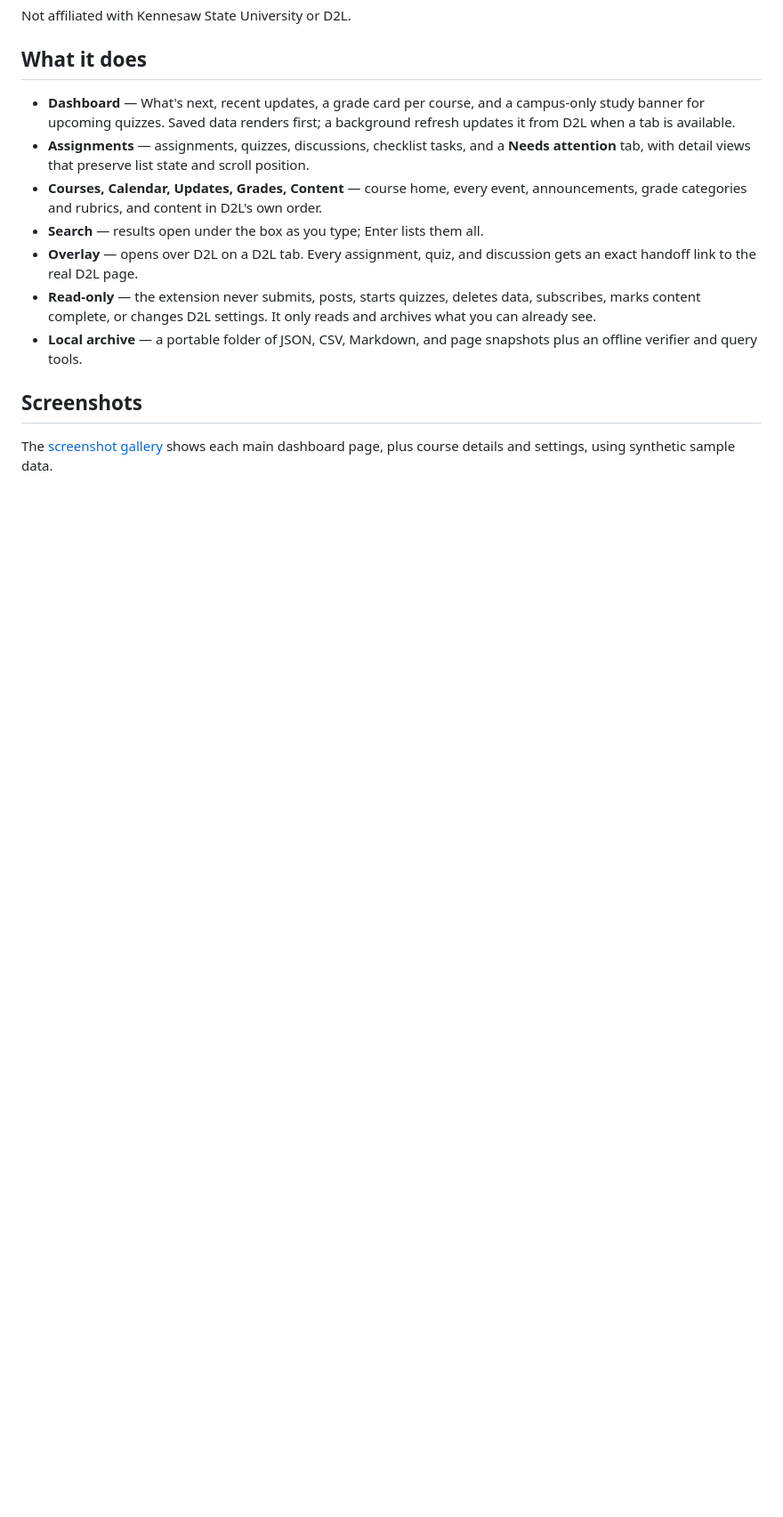
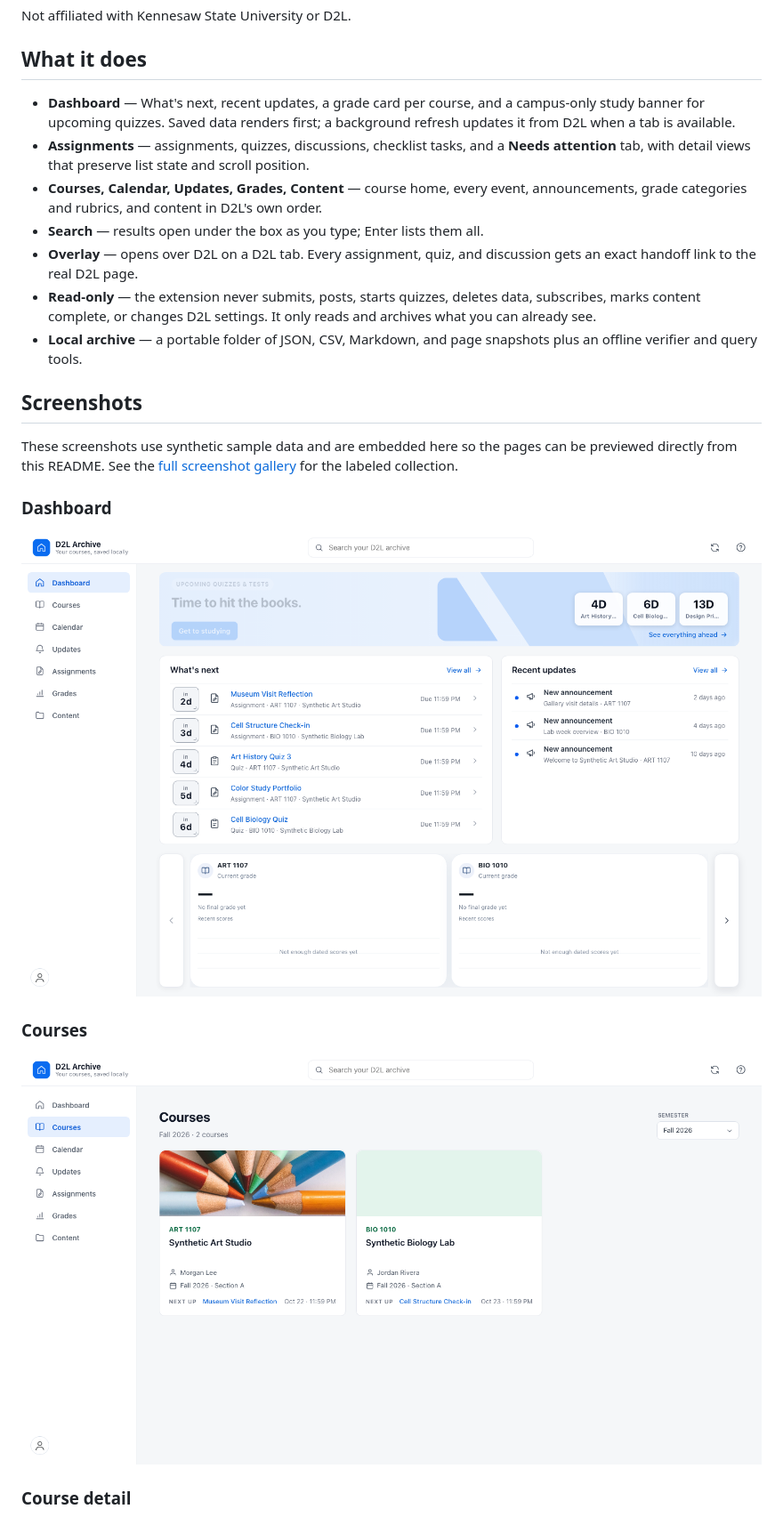
Before and after one commit to Dr-FacePlant/D2L-Archive, a Markdown page: README.md, the part around one of its changes. Shown at 89% size. Drawn GitHub-style; blank space fills up the shorter version.

Commit message:
docs: embed screenshots in README

```diff
--- a/README.md
+++ b/README.md
@@ -25,5 +25,17 @@ Not affiliated with Kennesaw State University or D2L.
 
 ## Screenshots
 
-The [screenshot gallery](docs/screenshots/README.md) shows each main dashboard
-page, plus course details and settings, using synthetic sample data.
+These screenshots use synthetic sample data and are embedded here so the pages
+can be previewed directly from this README. See the
+[full screenshot gallery](docs/screenshots/README.md) for the labeled collection.
+
+### Dashboard
+
+![Dashboard](docs/screenshots/dashboard.png)
+
+### Courses
+
+![Courses](docs/screenshots/courses.png)
+
+### Course detail
+
```
Also changed, not shown: other parts of README.md (+39 -0 lines).
